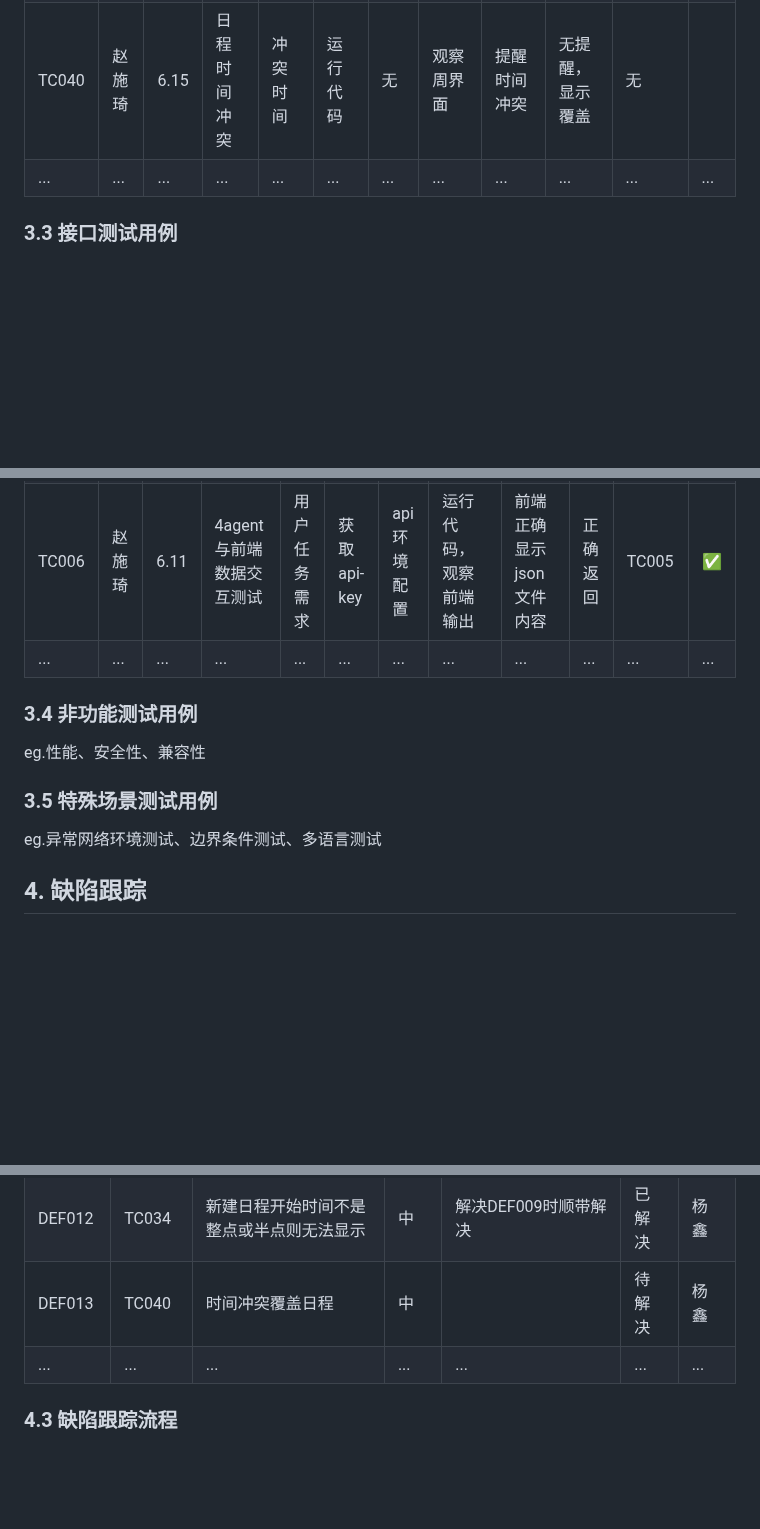
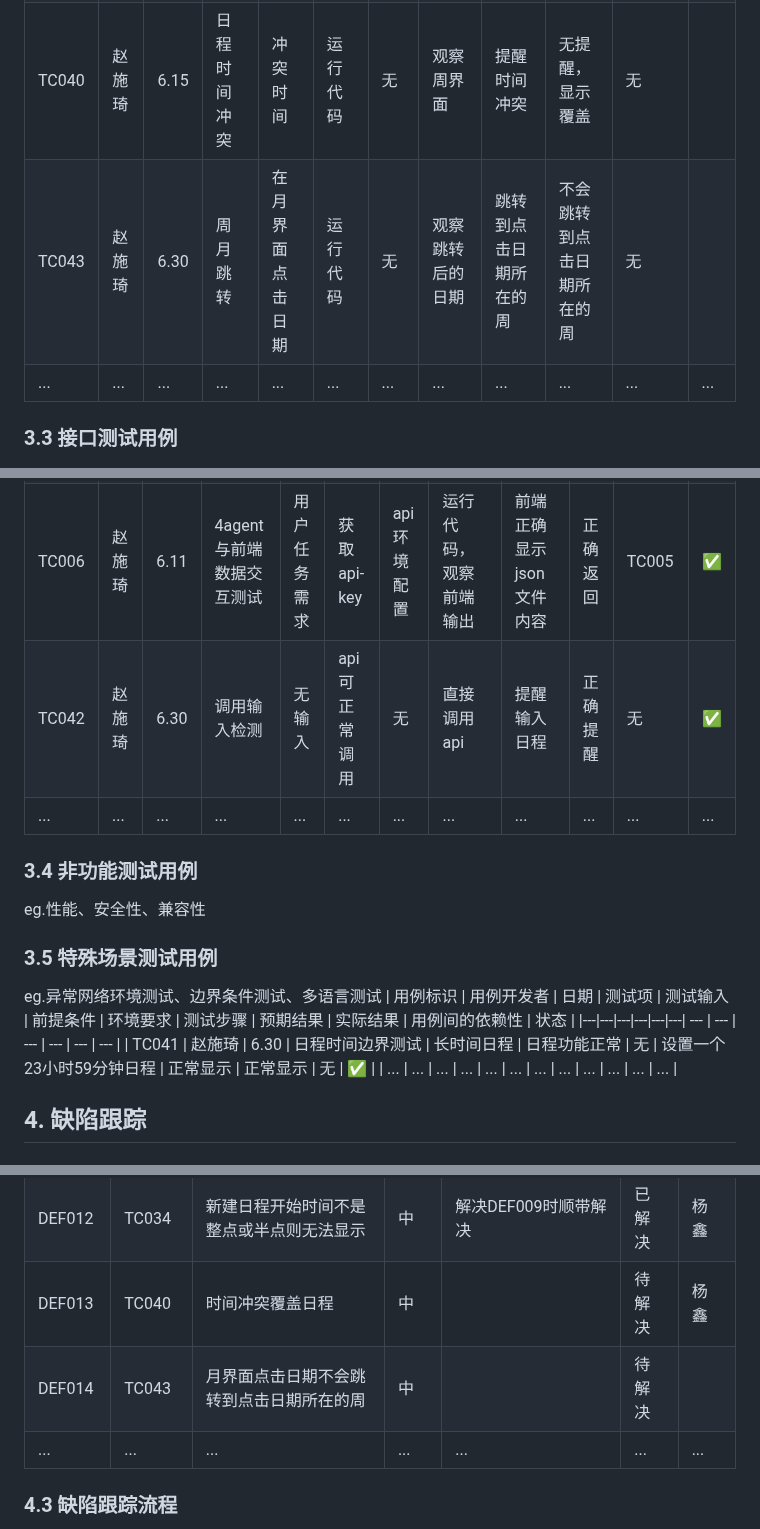
Before and after one commit to yi-qi7/ChronoHive, a Markdown page: docs/软件测试与质量保证报告/软件测试与质量保证报告.md, 3 parts joined by grey strips. Rendered like a GitHub page; blank space fills up the shorter version.

```diff
--- a/docs/软件测试与质量保证报告/软件测试与质量保证报告.md
+++ b/docs/软件测试与质量保证报告/软件测试与质量保证报告.md
@@ -176,6 +176,7 @@ eg.用户登录登出
 | TC038 | 赵施琦 | 6.15 | 编辑日程标题 | 日程标题 | 运行代码| 无 | 观察周界面| 显示标题 | 正确显示 | 无 | ✅ |
 | TC039 | 赵施琦 | 6.15 | 编辑日程无标题 | 日程标题 | 运行代码| 无 | 观察周界面| 提醒输入标题 | 正确提醒 | TC038 | ✅ |
 | TC040 | 赵施琦 | 6.15 | 日程时间冲突 | 冲突时间 | 运行代码| 无 | 观察周界面| 提醒时间冲突 | 无提醒，显示覆盖 | 无 |  |
+| TC043 | 赵施琦 | 6.30 | 周月跳转 | 在月界面点击日期 | 运行代码 | 无 | 观察跳转后的日期 | 跳转到点击日期所在的周 | 不会跳转到点击日期所在的周 | 无 |  |
 | ... | ... | ... | ... | ... | ... | ... | ... | ... | ... | ... | ... |
 
 
@@ -187,6 +188,7 @@ eg.用户登录登出
 | TC004 | 赵施琦 | 6.11 | 2agent与前端数据交互测试 | 用户任务需求 | 获取api-key | api环境配置 | 运行代码，观察前端输出 | 前端正确显示json文件内容 | 正确返回 | TC003 | ✅ |
 | TC005 | 赵施琦 | 6.11 | 四agent通讯测试 | 用户任务需求 | 获取api-key | api环境配置 | 运行代码，观察agent接收到的输入与输出 | 返回任务规划json文件 | 正确返回 | TC001 | ✅ |
 | TC006 | 赵施琦 | 6.11 | 4agent与前端数据交互测试 | 用户任务需求 | 获取api-key | api环境配置 | 运行代码，观察前端输出 | 前端正确显示json文件内容 | 正确返回 | TC005 | ✅ |
+| TC042 | 赵施琦 | 6.30 | 调用输入检测 | 无输入 | api可正常调用 | 无 | 直接调用api | 提醒输入日程 | 正确提醒 | 无 | ✅ |
 | ... | ... | ... | ... | ... | ... | ... | ... | ... | ... | ... | ... |
 
 ### 3.4 非功能测试用例
@@ -194,6 +196,10 @@ eg.性能、安全性、兼容性
 
 ### 3.5 特殊场景测试用例
 eg.异常网络环境测试、边界条件测试、多语言测试
+| 用例标识 | 用例开发者 | 日期 | 测试项 | 测试输入 | 前提条件 | 环境要求 | 测试步骤 | 预期结果 | 实际结果 | 用例间的依赖性 | 状态 |
+|---|---|---|---|---|---| --- | --- | --- | --- | --- | --- |
+| TC041 | 赵施琦 | 6.30 | 日程时间边界测试 | 长时间日程 | 日程功能正常 | 无 | 设置一个23小时59分钟日程 | 正常显示 | 正常显示 | 无 | ✅ |
+| ... | ... | ... | ... | ... | ... | ... | ... | ... | ... | ... | ... |
 
 ## 4. 缺陷跟踪
 
@@ -221,6 +227,7 @@ eg.异常网络环境测试、边界条件测试、多语言测试
 | DEF011 | TC033 | 编辑日程开始时间不是整点或半点则无法显示 | 中 | 解决DEF009时顺带解决 | 已解决 | 杨鑫 |
 | DEF012 | TC034 | 新建日程开始时间不是整点或半点则无法显示 | 中 | 解决DEF009时顺带解决 | 已解决 | 杨鑫 |
 | DEF013 | TC040 | 时间冲突覆盖日程 | 中 |  | 待解决 | 杨鑫 |
+| DEF014 | TC043 | 月界面点击日期不会跳转到点击日期所在的周 | 中 |  | 待解决 |  |
 | ... | ... | ... | ... | ... | ... | ... |
 
 ### 4.3 缺陷跟踪流程
```
